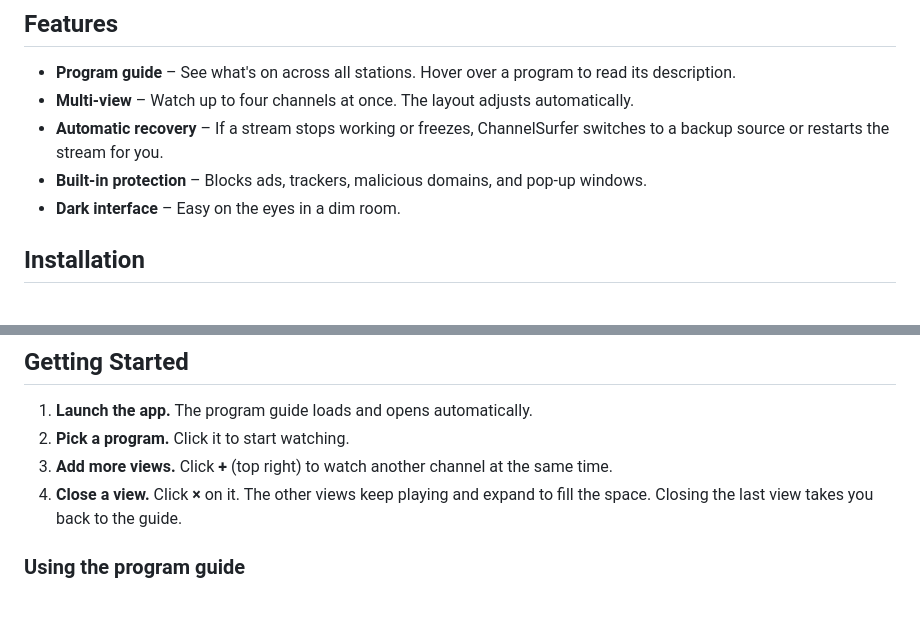
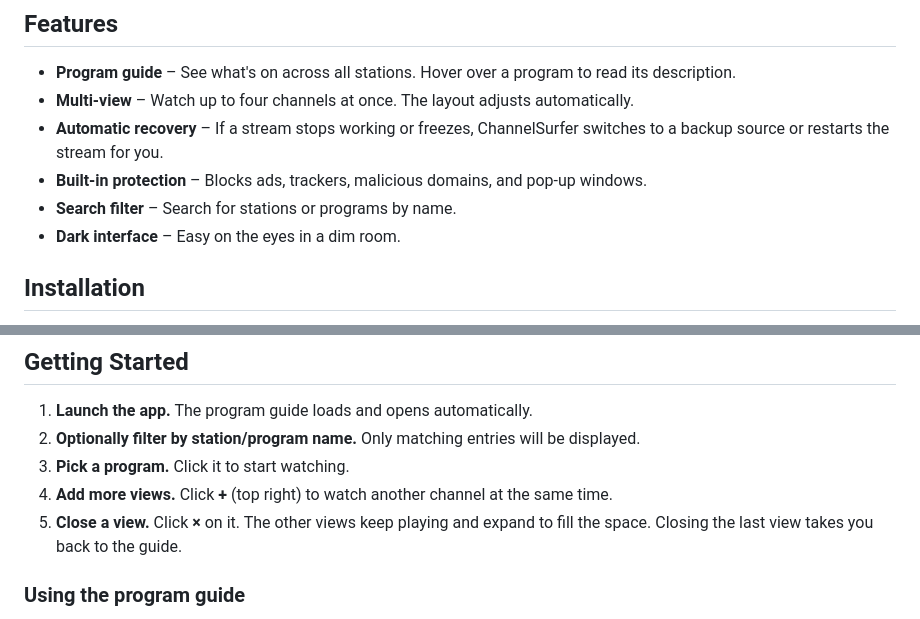
Before and after one commit to channelsurfer-1/ChannelSurfer, a Markdown page: README.md, 2 parts joined by grey strips. GitHub-like rendering.

Commit message:
README: document the guide search filter — feature bullet + Getting Started step (docs-only, 10-06)

```diff
--- a/README.md
+++ b/README.md
@@ -44,6 +44,7 @@ A desktop app for browsing and watching live TV streams, with a modern program g
 - **Multi-view** – Watch up to four channels at once. The layout adjusts automatically.
 - **Automatic recovery** – If a stream stops working or freezes, ChannelSurfer switches to a backup source or restarts the stream for you.
 - **Built-in protection** – Blocks ads, trackers, malicious domains, and pop-up windows.
+- **Search filter** – Search for stations or programs by name.
 - **Dark interface** – Easy on the eyes in a dim room.
 
 ## Installation
@@ -77,9 +78,10 @@ Download the file for your system from the [Releases page](https://github.com/ch
 ## Getting Started
 
 1. **Launch the app.** The program guide loads and opens automatically.
-2. **Pick a program.** Click it to start watching.
-3. **Add more views.** Click **+** (top right) to watch another channel at the same time.
-4. **Close a view.** Click **×** on it. The other views keep playing and expand to fill the space. Closing the last view takes you back to the guide.
+2. **Optionally filter by station/program name.** Only matching entries will be displayed.
+3. **Pick a program.** Click it to start watching.
+4. **Add more views.** Click **+** (top right) to watch another channel at the same time.
+5. **Close a view.** Click **×** on it. The other views keep playing and expand to fill the space. Closing the last view takes you back to the guide.
 
 ### Using the program guide
 
```
